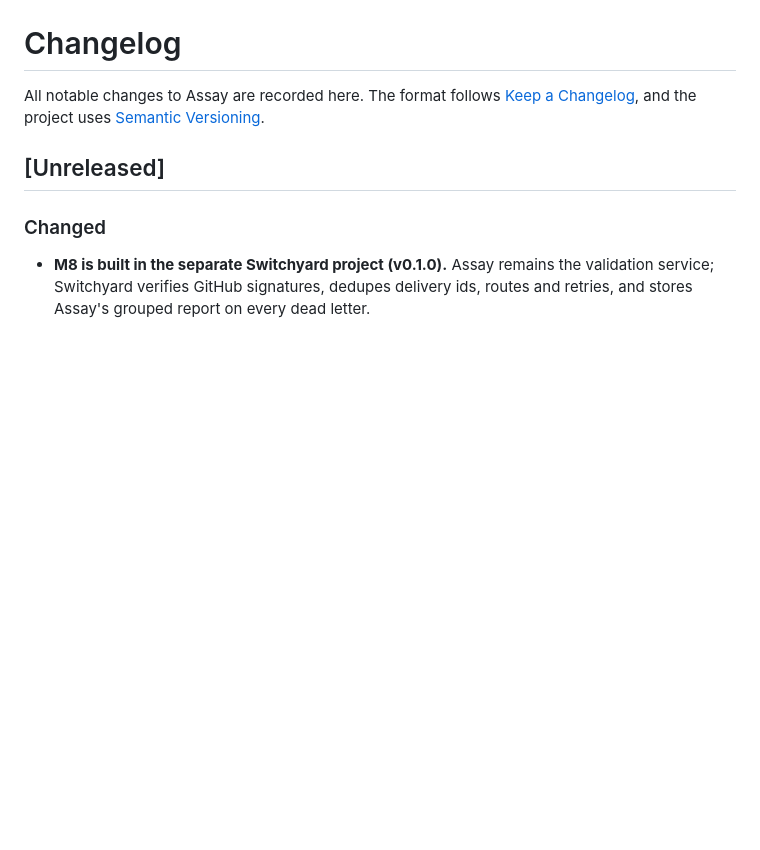
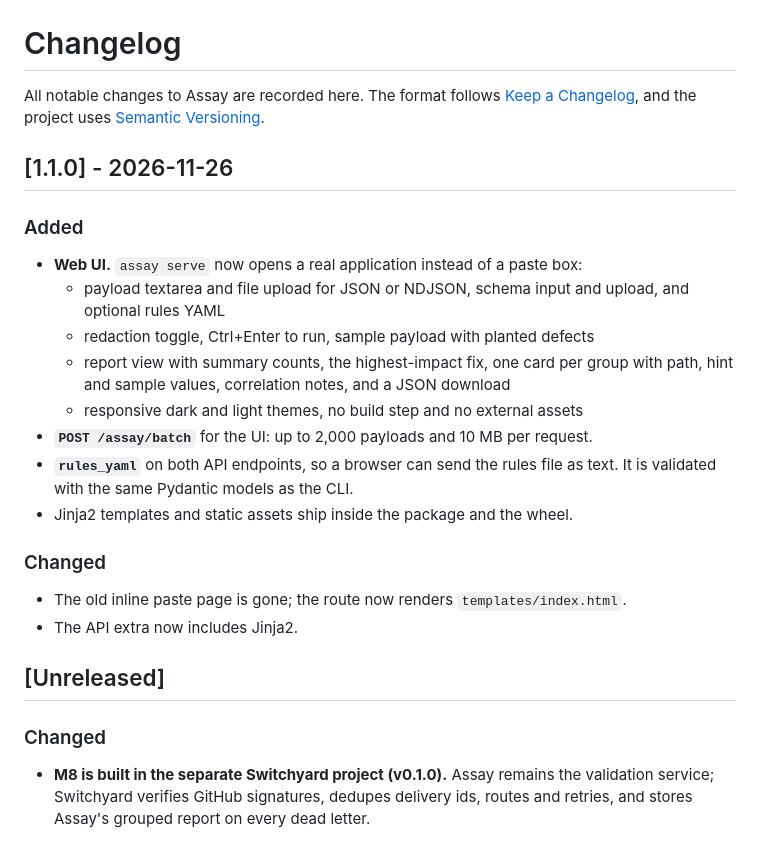
Before and after one commit to sanseryf/assay, a Markdown page: CHANGELOG.md, the part around the change. GitHub-like rendering; blank space fills up the shorter version.

Commit message:
docs(ui): screenshot, web UI section and 1.1.0 changelog

```diff
--- a/CHANGELOG.md
+++ b/CHANGELOG.md
@@ -3,6 +3,27 @@
 All notable changes to Assay are recorded here. The format follows
 [Keep a Changelog](https://keepachangelog.com/en/1.1.0/), and the project uses
 [Semantic Versioning](https://semver.org/).
+
+## [1.1.0] - 2026-11-26
+
+### Added
+
+- **Web UI.** `assay serve` now opens a real application instead of a paste box:
+  - payload textarea and file upload for JSON or NDJSON, schema input and upload, and
+    optional rules YAML
+  - redaction toggle, Ctrl+Enter to run, sample payload with planted defects
+  - report view with summary counts, the highest-impact fix, one card per group with
+    path, hint and sample values, correlation notes, and a JSON download
+  - responsive dark and light themes, no build step and no external assets
+- **`POST /assay/batch`** for the UI: up to 2,000 payloads and 10 MB per request.
+- **`rules_yaml`** on both API endpoints, so a browser can send the rules file as text.
+  It is validated with the same Pydantic models as the CLI.
+- Jinja2 templates and static assets ship inside the package and the wheel.
+
+### Changed
+
+- The old inline paste page is gone; the route now renders `templates/index.html`.
+- The API extra now includes Jinja2.
 
 ## [Unreleased]
 
```
Also changed, not shown: ARCHITECTURE.md (+6 -4 lines), README.md (+20 -9 lines), docs/ui.png (added).
